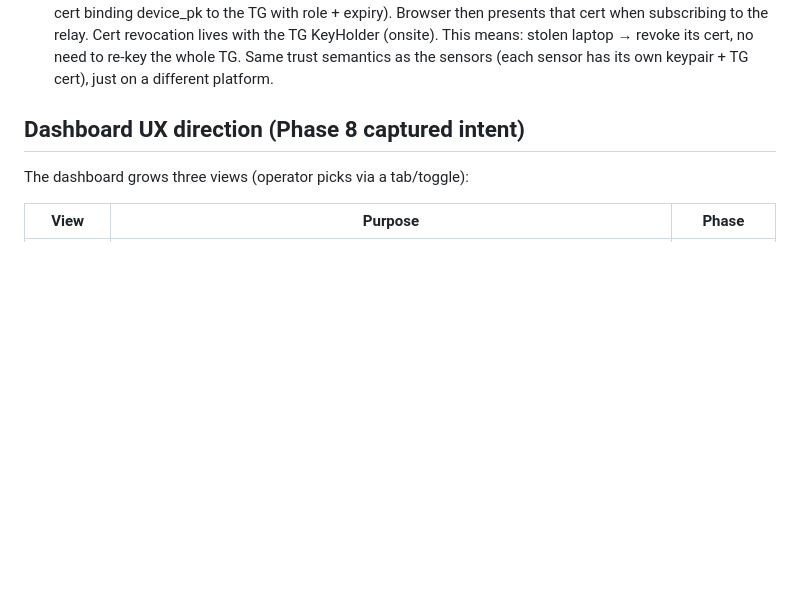
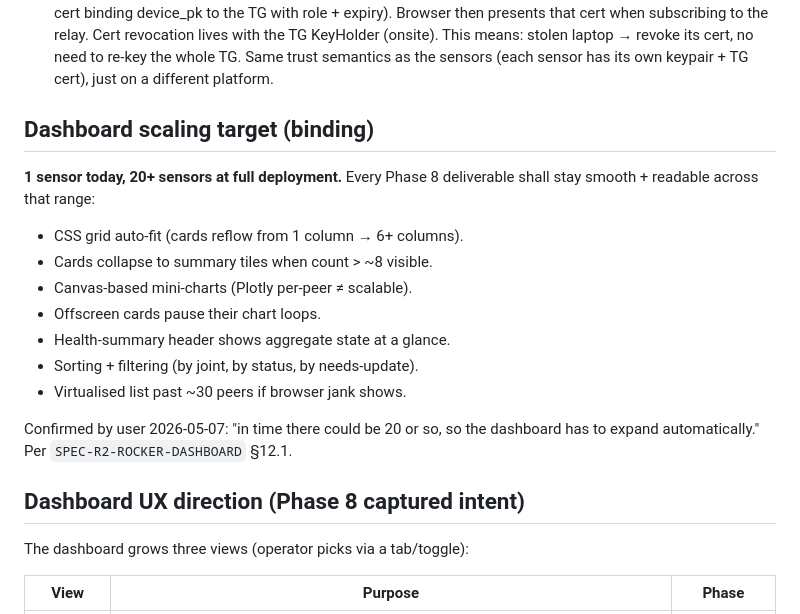
Before and after one commit to reality2-ai/r2-rocker, a Markdown page: AI-CONTEXT.md, the part around the change. Rendered like a GitHub page; blank space fills up the shorter version.

Commit message:
plan: make 1→20+ sensor scaling explicit on Phase 8a/8b
User confirmed: "in time there could be 20 or so, so the dashboard
has to expand automatically." Already in SPEC-R2-ROCKER-DASHBOARD
§12.1, but lifting it onto the Phase 8 rows in PLAN.md so it's not
missed at implementation time. Concrete affordances captured:

* CSS-grid auto-fit (1 col phone → 6+ col desktop)
* Cards collapse to summary tiles past ~8 visible
* Canvas mini-charts (per-peer Plotly ≠ scalable)
* Offscreen pause for chart loops
* Health-summary header (aggregate state at-a-glance)
* Sortable/filterable
* Virtualised list past ~30

Same shape echoed in AI-CONTEXT.md as a "Dashboard scaling target
(binding)" subsection so a fresh AI can find it.

Co-Authored-By: Claude Opus 4.7 (1M context) <noreply@anthropic.com>

```diff
--- a/AI-CONTEXT.md
+++ b/AI-CONTEXT.md
@@ -129,6 +129,23 @@ charts updating in Chart.js. Hardware: ESP32-S3-DevKitC-1-N8R8 MAC
   no need to re-key the whole TG. Same trust semantics as the
   sensors (each sensor has its own keypair + TG cert), just on a
   different platform.
+
+## Dashboard scaling target (binding)
+
+**1 sensor today, 20+ sensors at full deployment.** Every Phase 8
+deliverable shall stay smooth + readable across that range:
+
+* CSS grid auto-fit (cards reflow from 1 column → 6+ columns).
+* Cards collapse to summary tiles when count > ~8 visible.
+* Canvas-based mini-charts (Plotly per-peer ≠ scalable).
+* Offscreen cards pause their chart loops.
+* Health-summary header shows aggregate state at a glance.
+* Sorting + filtering (by joint, by status, by needs-update).
+* Virtualised list past ~30 peers if browser jank shows.
+
+Confirmed by user 2026-05-07: "in time there could be 20 or so, so
+the dashboard has to expand automatically." Per
+`SPEC-R2-ROCKER-DASHBOARD` §12.1.
 
 ## Dashboard UX direction (Phase 8 captured intent)
 
```
Also changed, not shown: plan/PLAN.md (+2 -2 lines).
